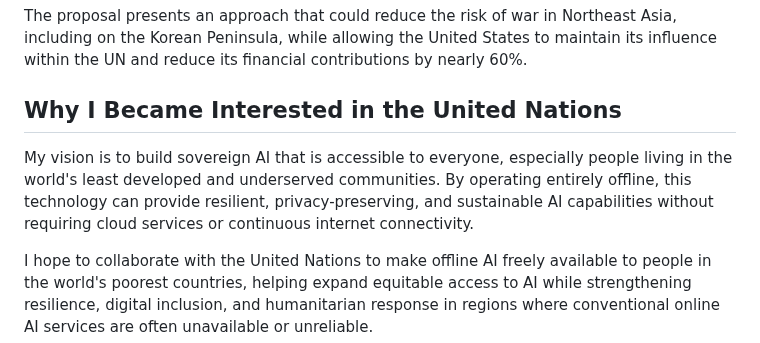
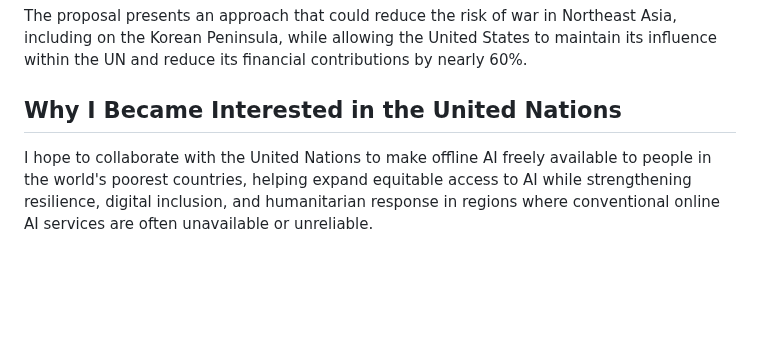
Before and after one commit to henrymorgan10/-mcorp-home, a Markdown page: README.md, the part around the change. GitHub-like rendering; blank space fills up the shorter version.

```diff
--- a/README.md
+++ b/README.md
@@ -13,8 +13,6 @@ I have a proposal that may help address some of the challenges facing the United
 The proposal presents an approach that could reduce the risk of war in Northeast Asia, including on the Korean Peninsula, while allowing the United States to maintain its influence within the UN and reduce its financial contributions by nearly 60%.
 
 ## Why I Became Interested in the United Nations
-
-My vision is to build sovereign AI that is accessible to everyone, especially people living in the world's least developed and underserved communities. By operating entirely offline, this technology can provide resilient, privacy-preserving, and sustainable AI capabilities without requiring cloud services or continuous internet connectivity.
 
 I hope to collaborate with the United Nations to make offline AI freely available to people in the world's poorest countries, helping expand equitable access to AI while strengthening resilience, digital inclusion, and humanitarian response in regions where conventional online AI services are often unavailable or unreliable.
 
```
